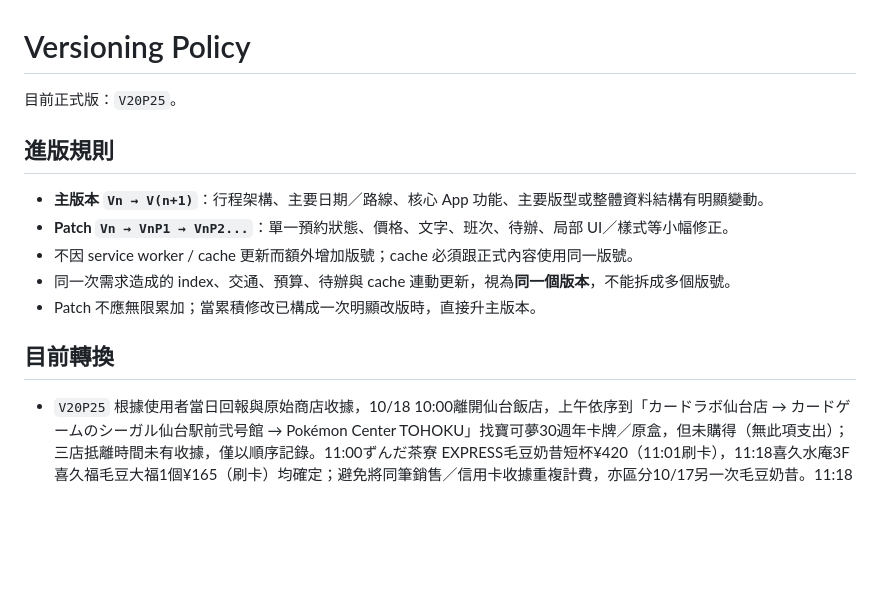
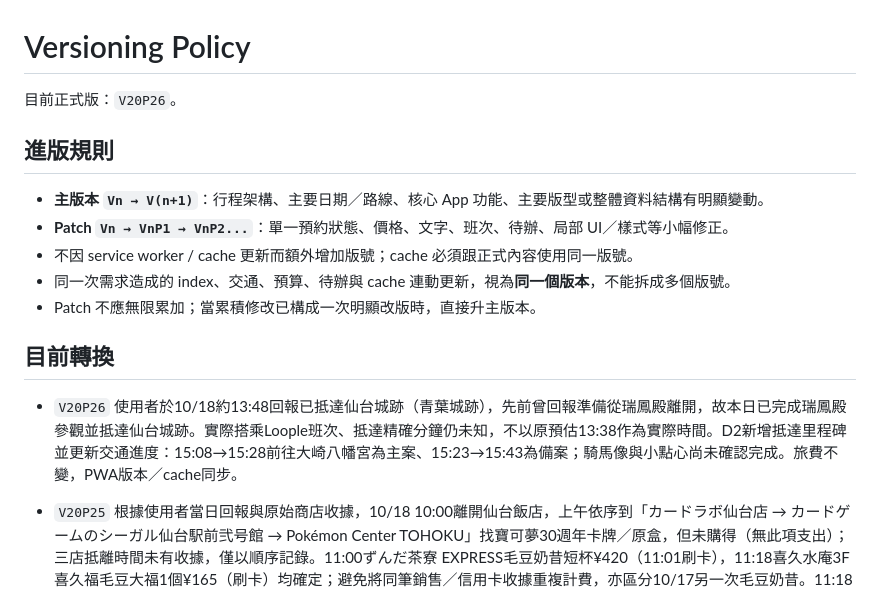
Before and after one commit to kevin1357111317/tohoku-trip-2026, a Markdown page: VERSIONING.md, the part around the change. Rendered like a GitHub page; blank space fills up the shorter version.

Commit message:
V20P26: document Sendai Castle live arrival

```diff
--- a/VERSIONING.md
+++ b/VERSIONING.md
@@ -1,6 +1,6 @@
 # Versioning Policy
 
-目前正式版：`V20P25`。
+目前正式版：`V20P26`。
 
 ## 進版規則
 
@@ -11,6 +11,9 @@
 - Patch 不應無限累加；當累積修改已構成一次明顯改版時，直接升主版本。
 
 ## 目前轉換
+
+- `V20P26` 使用者於10/18約13:48回報已抵達仙台城跡（青葉城跡），先前曾回報準備從瑞鳳殿離開，故本日已完成瑞鳳殿參觀並抵達仙台城跡。實際搭乘Loople班次、抵達精確分鐘仍未知，不以原預估13:38作為實際時間。D2新增抵達里程碑並更新交通進度：15:08→15:28前往大崎八幡宮為主案、15:23→15:43為備案；騎馬像與小點心尚未確認完成。旅費不變，PWA版本／cache同步。
+
 
 - `V20P25` 根據使用者當日回報與原始商店收據，10/18 10:00離開仙台飯店，上午依序到「カードラボ仙台店 → カードゲームのシーガル仙台駅前弐号館 → Pokémon Center TOHOKU」找寶可夢30週年卡牌／原盒，但未購得（無此項支出）；三店抵離時間未有收據，僅以順序記錄。11:00ずんだ茶寮 EXPRESS毛豆奶昔短杯¥420（11:01刷卡），11:18喜久水庵3F喜久福毛豆大福1個¥165（刷卡）均確定；避免將同筆銷售／信用卡收據重複計費，亦區分10/17另一次毛豆奶昔。11:18後購買Loople券，約11:46已有至少1張¥700成人一日券（已於V20P24列已付），本人回報之後搭乘Loople，但未報確切車次，12:00／12:15僅為原訂與備案。今日早上行程及交通卡更新，下午景點與牛舌「閣」暫維持；鯛魚燒未確認購買。新增日幣已付¥420＋¥165＝¥585，PAID_JPY由221,642→222,227，PENDING_JPY仍19,960；台幣基數不變，同步版本及cache。
 
```
